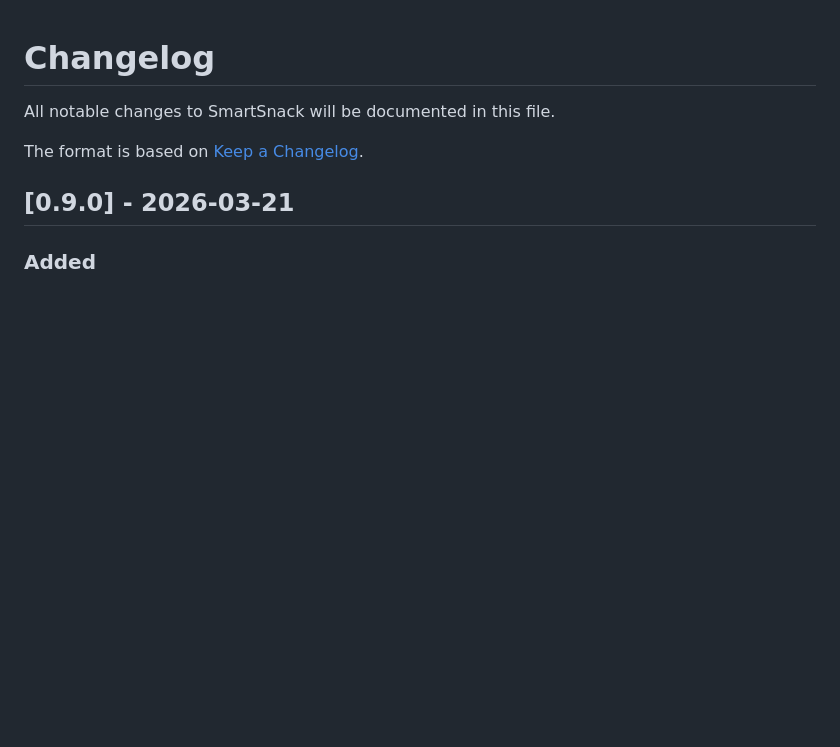
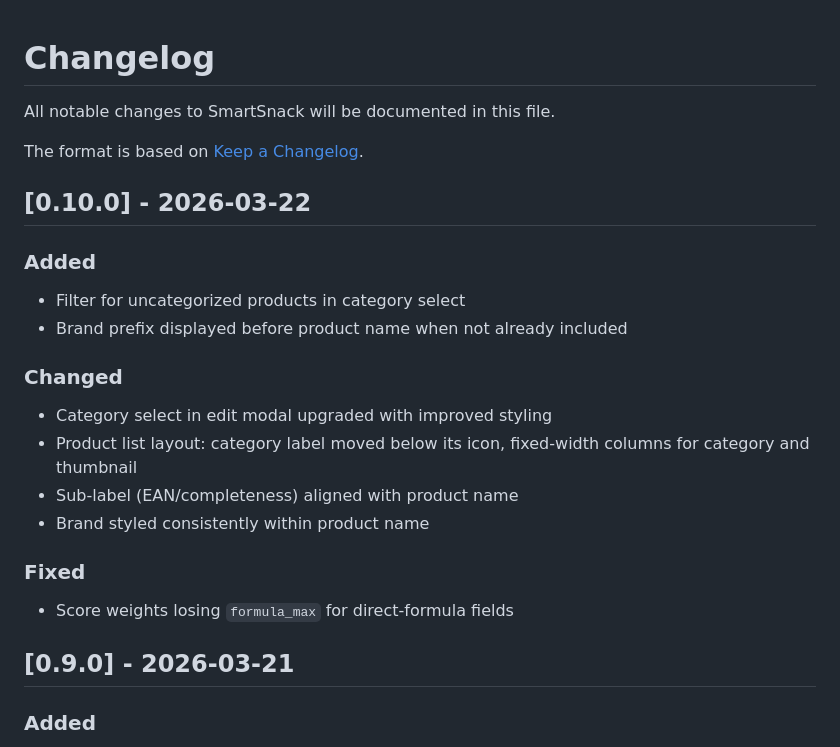
Before and after one commit to lilfire/smartsnack, a Markdown page: CHANGELOG.md, the part around the change. Drawn GitHub-style; blank space fills up the shorter version.

Commit message:
Add v0.10.0 changelog entry
Co-Authored-By: Claude Opus 4.6 (1M context) <noreply@anthropic.com>

```diff
--- a/CHANGELOG.md
+++ b/CHANGELOG.md
@@ -3,6 +3,24 @@
 All notable changes to SmartSnack will be documented in this file.
 
 The format is based on [Keep a Changelog](https://keepachangelog.com/en/1.1.0/).
+
+## [0.10.0] - 2026-03-22
+
+### Added
+
+- Filter for uncategorized products in category select
+- Brand prefix displayed before product name when not already included
+
+### Changed
+
+- Category select in edit modal upgraded with improved styling
+- Product list layout: category label moved below its icon, fixed-width columns for category and thumbnail
+- Sub-label (EAN/completeness) aligned with product name
+- Brand styled consistently within product name
+
+### Fixed
+
+- Score weights losing `formula_max` for direct-formula fields
 
 ## [0.9.0] - 2026-03-21
 
```
